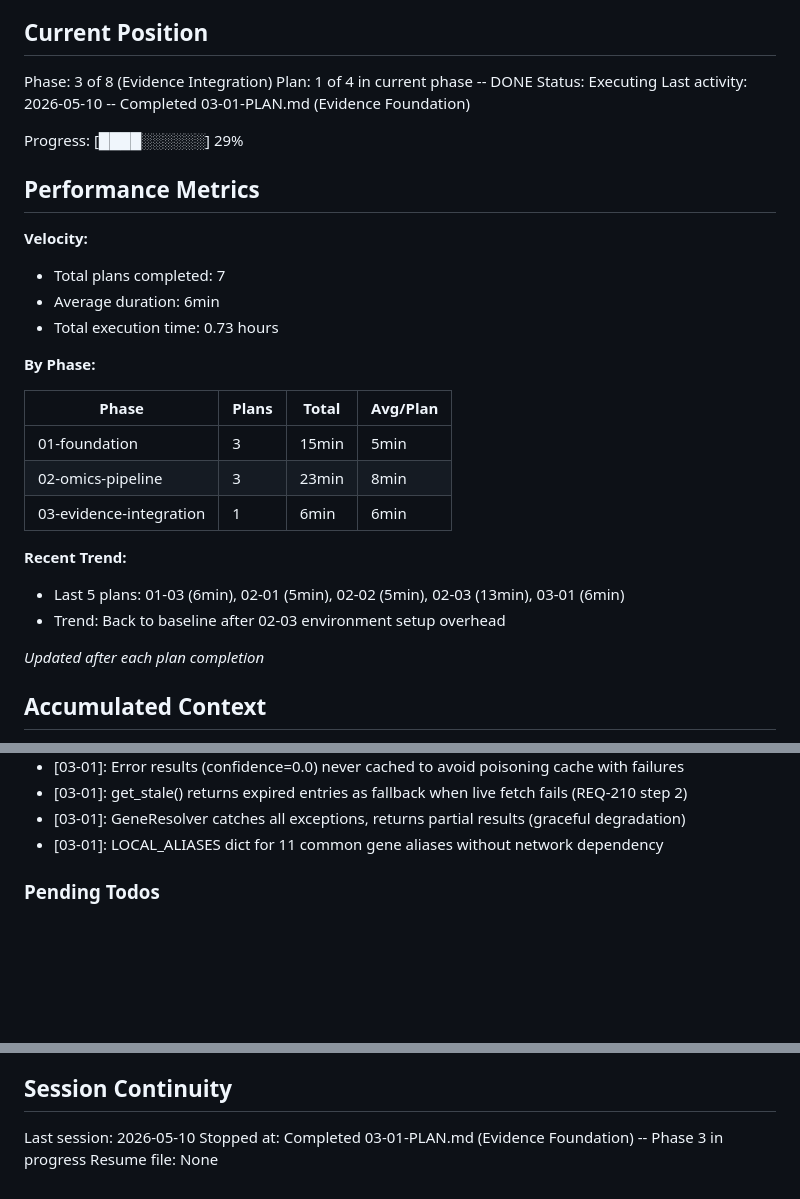
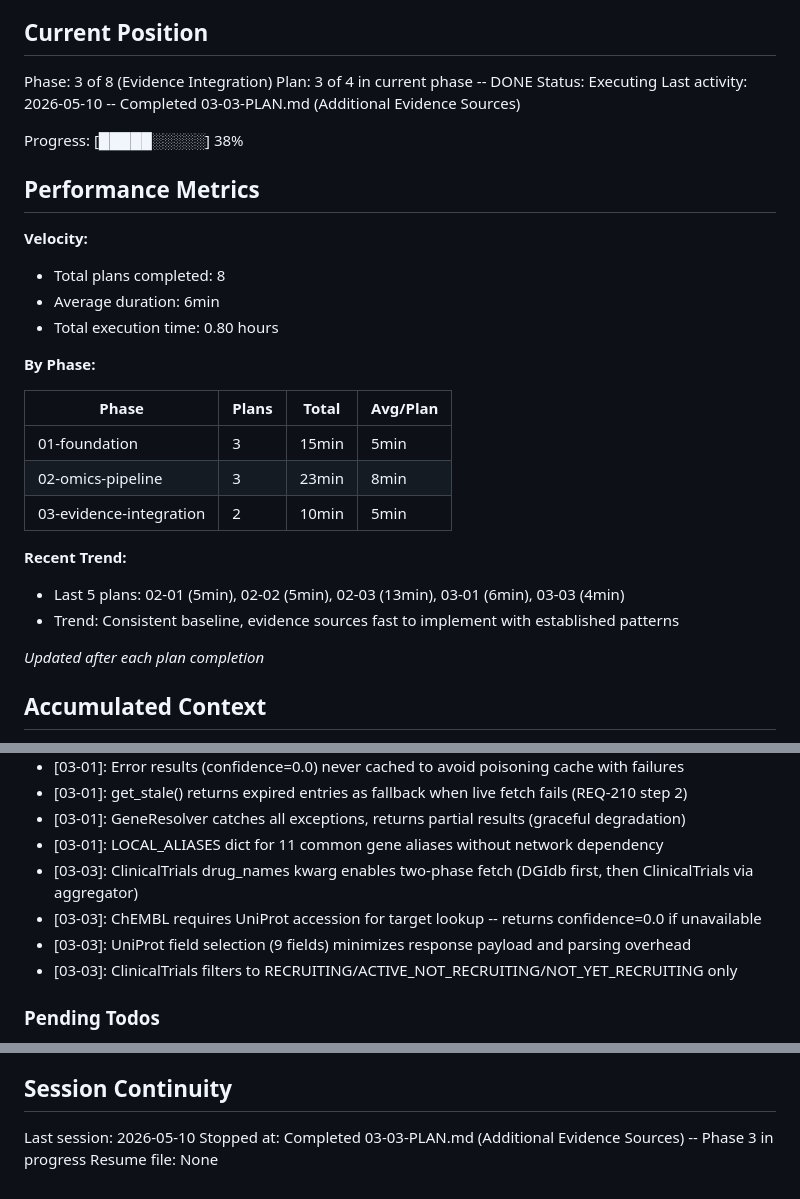
Before and after one commit to prathikkv/DrugDiscovery, a Markdown page: .planning/STATE.md, 3 parts joined by grey strips. Drawn GitHub-style; blank space fills up the shorter version.

Commit message:
docs(03-03): complete additional evidence sources plan
- SUMMARY.md documenting ClinicalTrials, UniProt, ChEMBL sources
- STATE.md updated with position (plan 3/4), decisions, metrics

```diff
--- a/.planning/STATE.md
+++ b/.planning/STATE.md
@@ -10,18 +10,18 @@ See: .planning/PROJECT.md (updated 2026-05-09)
 ## Current Position
 
 Phase: 3 of 8 (Evidence Integration)
-Plan: 1 of 4 in current phase -- DONE
+Plan: 3 of 4 in current phase -- DONE
 Status: Executing
-Last activity: 2026-05-10 -- Completed 03-01-PLAN.md (Evidence Foundation)
+Last activity: 2026-05-10 -- Completed 03-03-PLAN.md (Additional Evidence Sources)
 
-Progress: [████░░░░░░] 29%
+Progress: [█████░░░░░] 38%
 
 ## Performance Metrics
 
 **Velocity:**
-- Total plans completed: 7
+- Total plans completed: 8
 - Average duration: 6min
-- Total execution time: 0.73 hours
+- Total execution time: 0.80 hours
 
 **By Phase:**
 
@@ -29,11 +29,11 @@ Progress: [████░░░░░░] 29%
 |-------|-------|-------|----------|
 | 01-foundation | 3 | 15min | 5min |
 | 02-omics-pipeline | 3 | 23min | 8min |
-| 03-evidence-integration | 1 | 6min | 6min |
+| 03-evidence-integration | 2 | 10min | 5min |
 
 **Recent Trend:**
-- Last 5 plans: 01-03 (6min), 02-01 (5min), 02-02 (5min), 02-03 (13min), 03-01 (6min)
-- Trend: Back to baseline after 02-03 environment setup overhead
+- Last 5 plans: 02-01 (5min), 02-02 (5min), 02-03 (13min), 03-01 (6min), 03-03 (4min)
+- Trend: Consistent baseline, evidence sources fast to implement with established patterns
 
 *Updated after each plan completion*
 
@@ -81,6 +81,10 @@ Recent decisions affecting current work:
 - [03-01]: get_stale() returns expired entries as fallback when live fetch fails (REQ-210 step 2)
 - [03-01]: GeneResolver catches all exceptions, returns partial results (graceful degradation)
 - [03-01]: LOCAL_ALIASES dict for 11 common gene aliases without network dependency
+- [03-03]: ClinicalTrials drug_names kwarg enables two-phase fetch (DGIdb first, then ClinicalTrials via aggregator)
+- [03-03]: ChEMBL requires UniProt accession for target lookup -- returns confidence=0.0 if unavailable
+- [03-03]: UniProt field selection (9 fields) minimizes response payload and parsing overhead
+- [03-03]: ClinicalTrials filters to RECRUITING/ACTIVE_NOT_RECRUITING/NOT_YET_RECRUITING only
 
 ### Pending Todos
 
@@ -98,5 +102,5 @@ Recent decisions affecting current work:
 ## Session Continuity
 
 Last session: 2026-05-10
-Stopped at: Completed 03-01-PLAN.md (Evidence Foundation) -- Phase 3 in progress
+Stopped at: Completed 03-03-PLAN.md (Additional Evidence Sources) -- Phase 3 in progress
 Resume file: None
```
Also changed, not shown: 1 other file.
